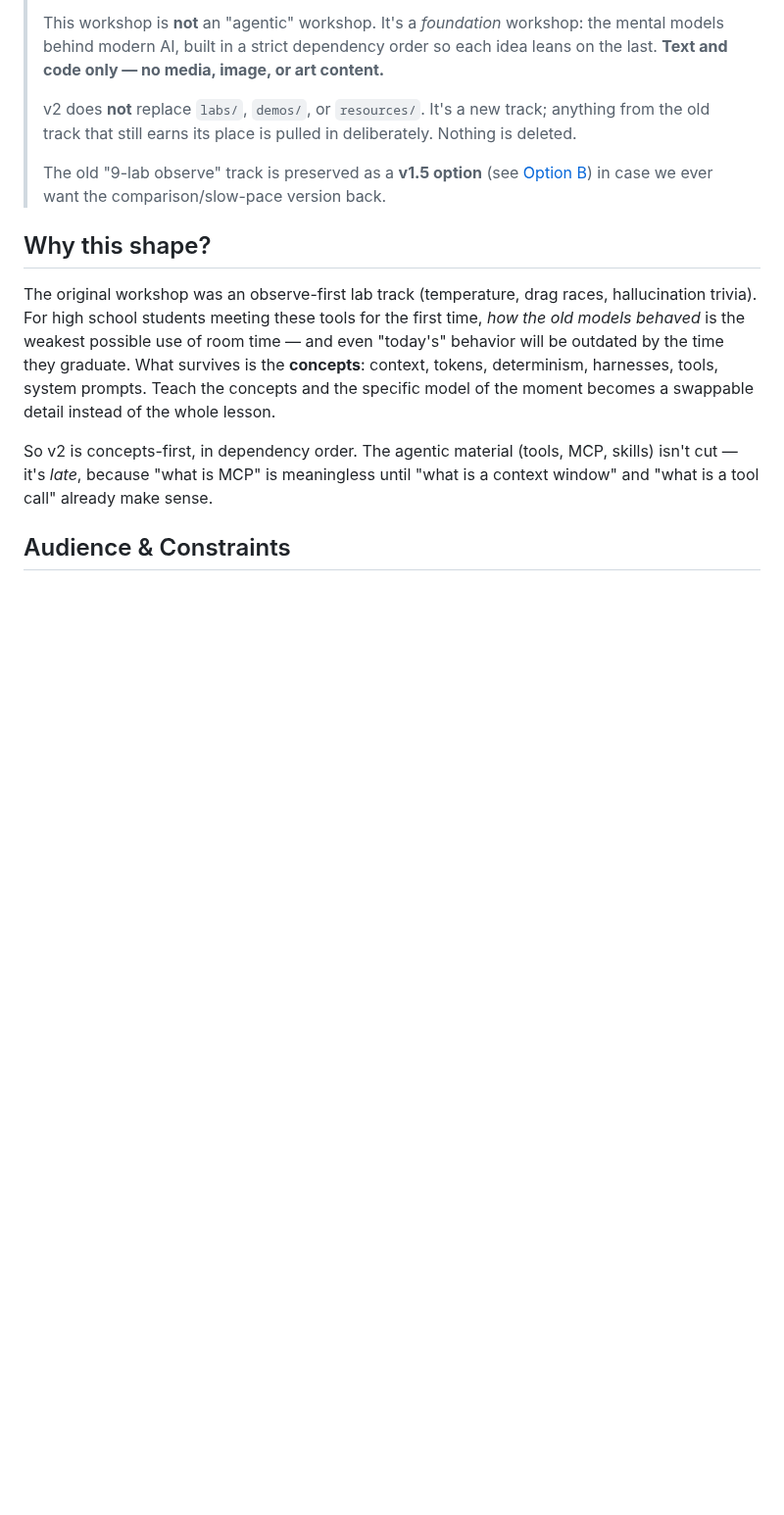
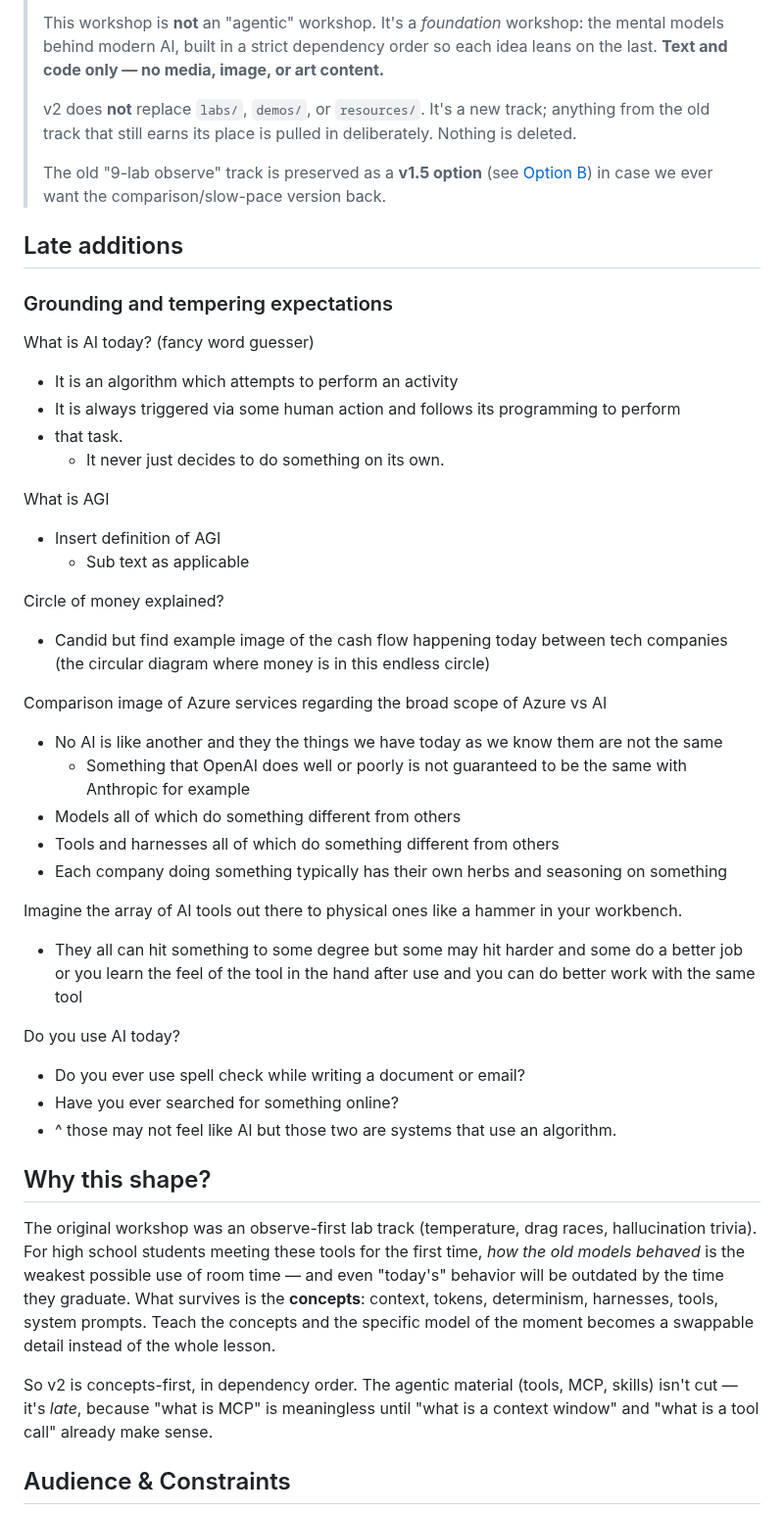
Before and after one commit to MattVevang/agenticworkshop, a Markdown page: v2/workshopv2.md, the part around the change. Shown at 98% size. Rendered like a GitHub page; blank space fills up the shorter version.

Commit message:
Adding top of mind thoughts

```diff
--- a/v2/workshopv2.md
+++ b/v2/workshopv2.md
@@ -12,6 +12,45 @@
 >
 > The old "9-lab observe" track is preserved as a **v1.5 option** (see [Option B](#option-b-v15-the-old-lab-track-preservative-option))
 > in case we ever want the comparison/slow-pace version back.
+
+## Late additions
+
+### Grounding and tempering expectations
+
+What is AI today? (fancy word guesser)
+
+- It is an algorithm which attempts to perform an activity
+- It is always triggered via some human action and follows its programming to perform
+- that task.
+  - It never just decides to do something on its own.
+
+What is AGI
+
+- Insert definition of AGI
+  - Sub text as applicable
+
+Circle of money explained?
+
+- Candid but find example image of the cash flow happening today between tech companies (the circular diagram where money is in this endless circle)
+
+Comparison image of Azure services regarding the broad scope of Azure vs AI
+
+- No AI is like another and they the things we have today as we know them are not the same
+  - Something that OpenAI does well or poorly is not guaranteed to be the same with Anthropic for example
+- Models all of which do something different from others
+- Tools and harnesses all of which do something different from others
+- Each company doing something typically has their own herbs and seasoning on something
+
+Imagine the array of AI tools out there to physical ones like a hammer in your workbench.
+
+- They all can hit something to some degree but some may hit harder and some do a better job or you learn the feel of the tool
+in the hand after use and you can do better work with the same tool
+
+Do you use AI today?
+
+- Do you ever use spell check while writing a document or email?
+- Have you ever searched for something online?
+- ^ those may not feel like AI but those two are systems that use an algorithm.
 
 ## Why this shape?
 
```
